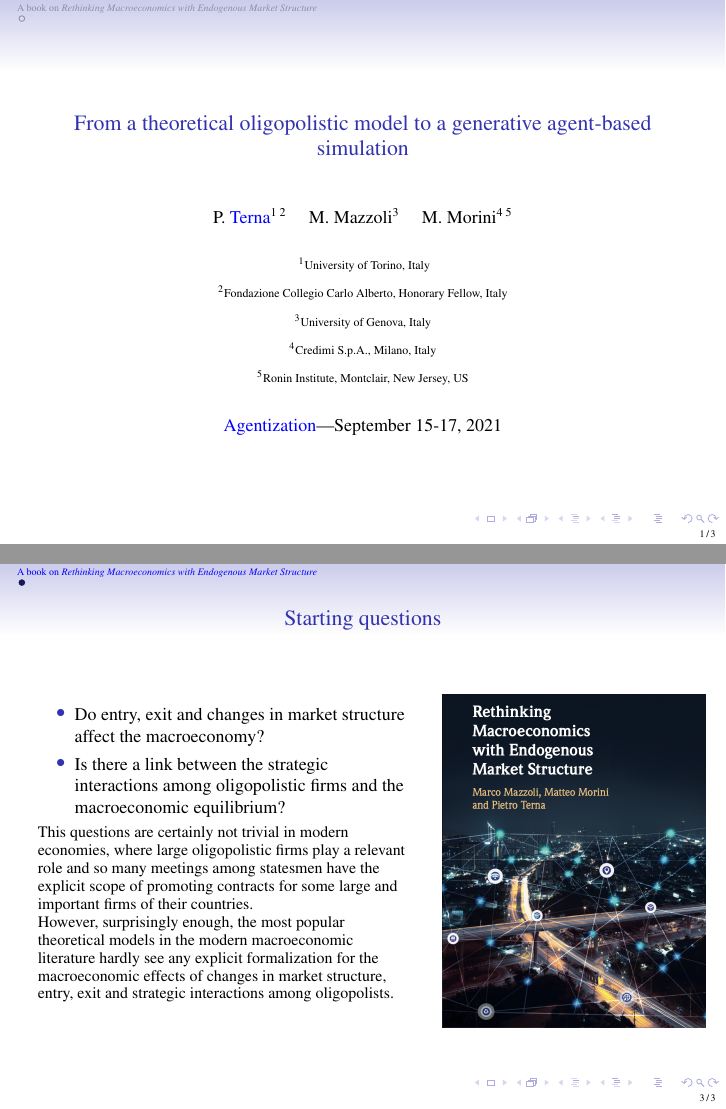
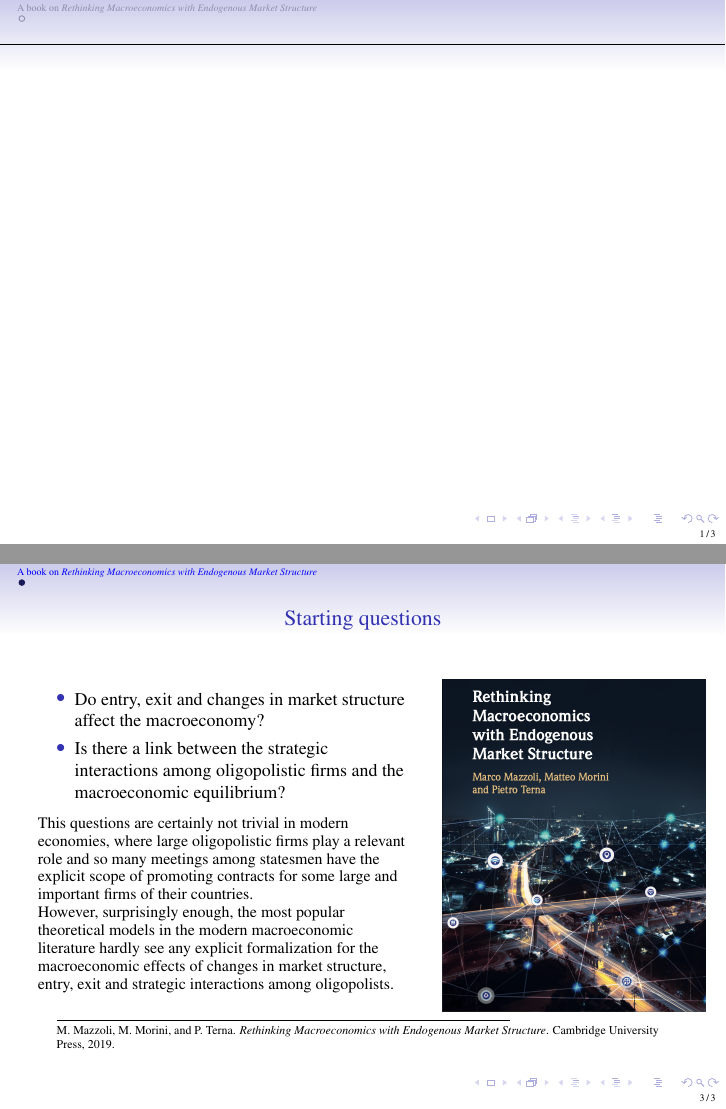
Before and after one commit to terna/OligopolyAgentization, LaTeX slides (PietroTerna_OligopolyAgentiziation.tex): pages 1 and 3 of 3 before the commit and pages 1 and 4 of 4 after it, joined at a grey line. Compiled offline with pdfLaTeX.

Commit message:
20210805 18:07

```diff
--- a/PietroTerna_OligopolyAgentiziation.tex
+++ b/PietroTerna_OligopolyAgentiziation.tex
@@ -74,6 +74,8 @@
 
 \begin{document}
 
+\noindent\makebox[\linewidth]{\rule{\paperwidth}{0.4pt}}
+
 %%%%%%%%%%%%%%%%%%%%%%%%%%%%%%%%%%%%%%%%%%%%%%%%%%%%%%%%%
 \begin{frame}
 
@@ -110,6 +112,7 @@ Do entry, exit and changes in market structure affect the macroeconomy?
 
 \end{itemize}
 
+\smallskip
 \small
 This questions are certainly not trivial in modern economies, where large oligopolistic firms play a relevant role and so many meetings among statesmen have the explicit scope of promoting contracts for some large and important firms of their countries.
 
@@ -127,6 +130,14 @@ However, surprisingly enough, the most popular theoretical models in the modern
 
 \end{columns}
 
+
+\smallskip
+
+\noindent\rule{8cm}{0.4pt}
+\scriptsize
+
+M. Mazzoli, M. Morini, and P. Terna. \emph{Rethinking Macroeconomics with Endogenous Market Structure}. Cambridge University Press, 2019.
+
 \end{frame}
 
 %%%%%%%%%%%%%%%%%%%%%%%%%%%%%%%%%%%%%%%%%%%%%%%%%%%%%%%%%
```
Also changed, not shown: PietroTerna_OligopolyAgentiziation.pdf, PietroTerna_OligopolyAgentiziation.tex (4 more changed lines), 5 other files.
